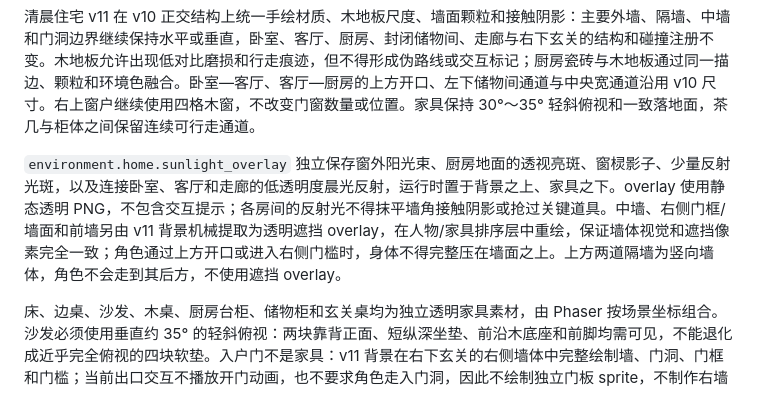
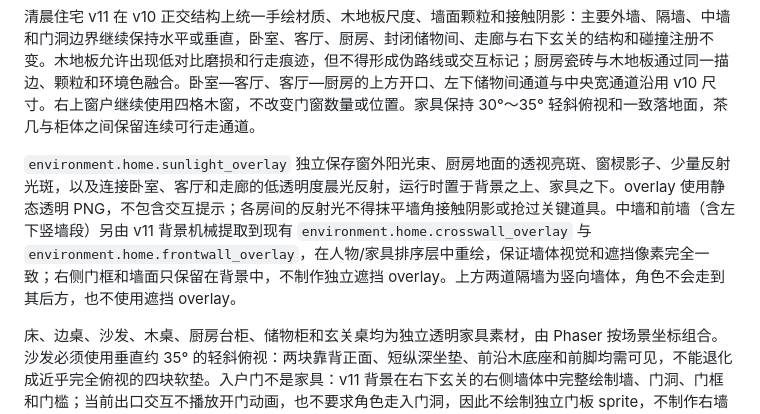
Before and after one commit to A-Words/the-erasure-of-me, a Markdown page: docs/ART_BIBLE.md, the part around the change. Rendered like a GitHub page.

```diff
--- a/docs/ART_BIBLE.md
+++ b/docs/ART_BIBLE.md
@@ -129,7 +129,7 @@ Shared Life 背景不得烘焙三张松散照片、木梳、搪瓷杯、录音
 
 清晨住宅 v11 在 v10 正交结构上统一手绘材质、木地板尺度、墙面颗粒和接触阴影：主要外墙、隔墙、中墙和门洞边界继续保持水平或垂直，卧室、客厅、厨房、封闭储物间、走廊与右下玄关的结构和碰撞注册不变。木地板允许出现低对比磨损和行走痕迹，但不得形成伪路线或交互标记；厨房瓷砖与木地板通过同一描边、颗粒和环境色融合。卧室—客厅、客厅—厨房的上方开口、左下储物间通道与中央宽通道沿用 v10 尺寸。右上窗户继续使用四格木窗，不改变门窗数量或位置。家具保持 30°～35° 轻斜俯视和一致落地面，茶几与柜体之间保留连续可行走通道。
 
-`environment.home.sunlight_overlay` 独立保存窗外阳光束、厨房地面的透视亮斑、窗棂影子、少量反射光斑，以及连接卧室、客厅和走廊的低透明度晨光反射，运行时置于背景之上、家具之下。overlay 使用静态透明 PNG，不包含交互提示；各房间的反射光不得抹平墙角接触阴影或抢过关键道具。中墙、右侧门框/墙面和前墙另由 v11 背景机械提取为透明遮挡 overlay，在人物/家具排序层中重绘，保证墙体视觉和遮挡像素完全一致；角色通过上方开口或进入右侧门槛时，身体不得完整压在墙面之上。上方两道隔墙为竖向墙体，角色不会走到其后方，不使用遮挡 overlay。
+`environment.home.sunlight_overlay` 独立保存窗外阳光束、厨房地面的透视亮斑、窗棂影子、少量反射光斑，以及连接卧室、客厅和走廊的低透明度晨光反射，运行时置于背景之上、家具之下。overlay 使用静态透明 PNG，不包含交互提示；各房间的反射光不得抹平墙角接触阴影或抢过关键道具。中墙和前墙（含左下竖墙段）另由 v11 背景机械提取到现有 `environment.home.crosswall_overlay` 与 `environment.home.frontwall_overlay`，在人物/家具排序层中重绘，保证墙体视觉和遮挡像素完全一致；右侧门框和墙面只保留在背景中，不制作独立遮挡 overlay。上方两道隔墙为竖向墙体，角色不会走到其后方，也不使用遮挡 overlay。
 
 床、边桌、沙发、木桌、厨房台柜、储物柜和玄关桌均为独立透明家具素材，由 Phaser 按场景坐标组合。沙发必须使用垂直约 35° 的轻斜俯视：两块靠背正面、短纵深坐垫、前沿木底座和前脚均需可见，不能退化成近乎完全俯视的四块软垫。入户门不是家具：v11 背景在右下玄关的右侧墙体中完整绘制墙、门洞、门框和门槛；当前出口交互不播放开门动画，也不要求角色走入门洞，因此不绘制独立门板 sprite，不制作右墙遮挡 overlay，只由室内侧门口 hotspot 触发。如果以后加入开关门演出，门板必须作为贴合该门框透视的独立 sprite，不能画成正对镜头的完整矩形或贴在画面边缘的竖条。渲染按脚底/家具底座的 Y 值排序：人物在底座排序线后方时被家具遮挡，越过排序线后覆盖家具；水平墙前脸可作为独立遮挡段参与同一排序。
 
```
Also changed, not shown: README.md (+1 -1 lines), docs/ASSET_REGISTRY.md (+3 -3 lines).
